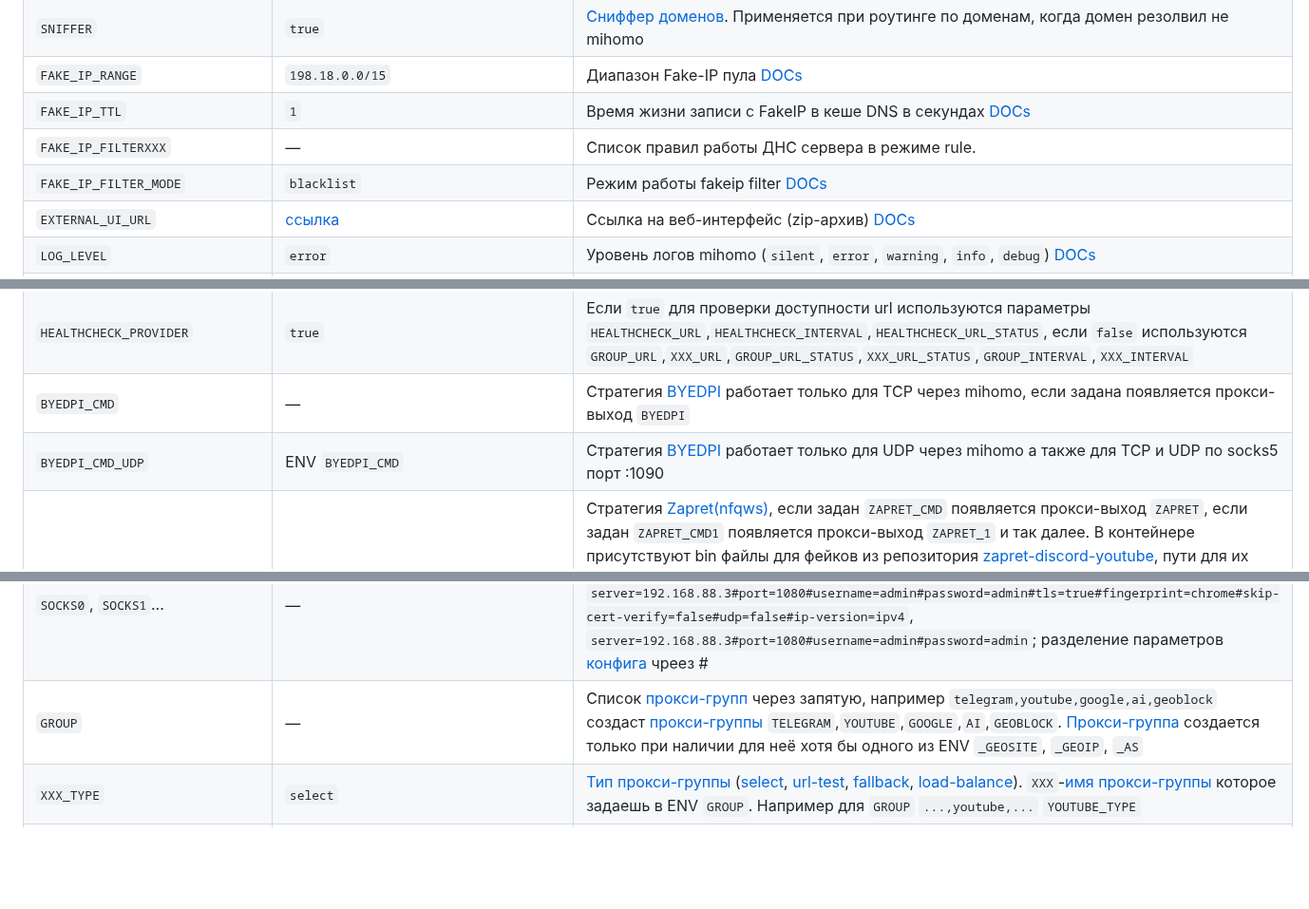
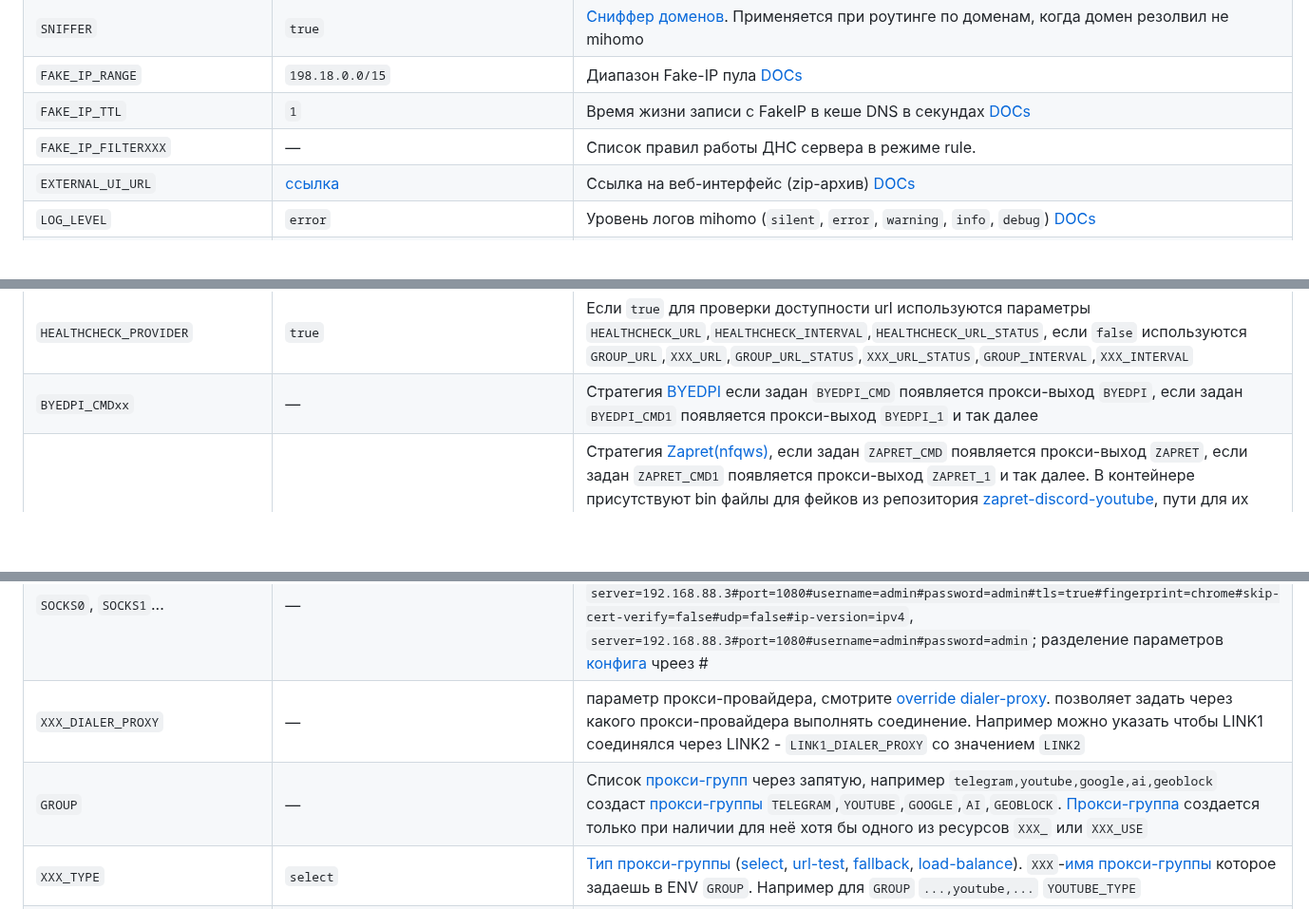
Before and after one commit to Medium1992/mihomo-proxy-ros, a Markdown page: README_RU.md, 3 parts joined by grey strips. Shown at 95% size. Drawn GitHub-style; blank space fills up the shorter version.

```diff
--- a/README_RU.md
+++ b/README_RU.md
@@ -61,7 +61,6 @@
 | `FAKE_IP_RANGE`        | `198.18.0.0/15`                       | Диапазон Fake-IP пула [DOCs](https://wiki.metacubex.one/ru/config/dns/#fake-ip-range) |
 | `FAKE_IP_TTL`          | `1`                                   | Время жизни записи с FakeIP в кеше DNS в секундах [DOCs](https://wiki.metacubex.one/ru/config/dns/#fake-ip-ttl)|
 | `FAKE_IP_FILTERXXX`    | —                                     | Список правил работы ДНС сервера в режиме rule.|
-| `FAKE_IP_FILTER_MODE`  | `blacklist`                           | Режим работы fakeip filter [DOCs](https://wiki.metacubex.one/ru/config/dns/#fake-ip-filter-mode-blacklist) |
 | `EXTERNAL_UI_URL`      | [ссылка](https://github.com/MetaCubeX/metacubexd/archive/refs/heads/gh-pages.zip) | Ссылка на веб-интерфейс (zip-архив) [DOCs](https://wiki.metacubex.one/ru/config/general/#url) |
 | `LOG_LEVEL`            | `error`                               | Уровень логов mihomo (`silent`, `error`, `warning`, `info`, `debug`) [DOCs](https://wiki.metacubex.one/ru/config/general/#_5) |
 | `HEALTHCHECK_URL`      | `https://www.gstatic.com/generate_204`| [URL health-check](https://wiki.metacubex.one/ru/config/proxy-providers/#health-checkurl) |
@@ -72,8 +71,7 @@
 | `HEALTHCHECK_URL_ZAPRET`| `https://www.facebook.com`           | [URL health-check](https://wiki.metacubex.one/ru/config/proxy-providers/#health-checkurl) для всех прокси-провайдеров `ZAPRET` и `ZAPRET2`|
 | `HEALTHCHECK_URL_STATUS_ZAPRET`| `200`                         | Ожидаемый статус health-check [DOCs](https://wiki.metacubex.one/ru/config/proxy-groups/#expected-status) для всех прокси-провайдеров `ZAPRET` и `ZAPRET2` |
 | `HEALTHCHECK_PROVIDER`| `true`                         | Если `true` для проверки доступности url используются параметры `HEALTHCHECK_URL`,`HEALTHCHECK_INTERVAL`,`HEALTHCHECK_URL_STATUS`, если `false` используются `GROUP_URL`,`XXX_URL`,`GROUP_URL_STATUS`,`XXX_URL_STATUS`,`GROUP_INTERVAL`,`XXX_INTERVAL` |
-| `BYEDPI_CMD`           | —                                     | Стратегия [BYEDPI](https://github.com/hufrea/byedpi) работает только для TCP через mihomo, если задана появляется прокси-выход `BYEDPI` |
-| `BYEDPI_CMD_UDP`       | ENV `BYEDPI_CMD`                      | Стратегия [BYEDPI](https://github.com/hufrea/byedpi) работает только для UDP через mihomo а также для TCP и UDP по socks5 порт :1090 |
+| `BYEDPI_CMDxx`           | —                                     | Стратегия [BYEDPI](https://github.com/hufrea/byedpi) если задан `BYEDPI_CMD` появляется прокси-выход `BYEDPI`, если задан `BYEDPI_CMD1` появляется прокси-выход `BYEDPI_1` и так далее |
 | `ZAPRET_CMDxx`        | —                                     | Стратегия [Zapret(nfqws)](https://github.com/bol-van/zapret), если задан `ZAPRET_CMD` появляется прокси-выход `ZAPRET`, если задан `ZAPRET_CMD1` появляется прокси-выход `ZAPRET_1` и так далее. В контейнере присутствуют bin файлы для фейков из репозитория [zapret-discord-youtube](https://github.com/Flowseal/zapret-discord-youtube), пути для их использования `/zapret-fakebin/quic_initial_www_google_com.bin`, `/zapret-fakebin/tls_clienthello_4pda_to.bin`, `/zapret-fakebin/tls_clienthello_max_ru.bin`, `/zapret-fakebin/tls_clienthello_www_google_com.bin`, а также txt списки файлы `/zapret-lists/ipset-all.txt`, `/zapret-lists/ipset-exclude.txt`, `/zapret-lists/list-exclude.txt`, `/zapret-lists/list-general.txt`, `/zapret-lists/list-google.txt` |
 | `ZAPRET2_CMDxx`       | —                                     | Стратегия [Zapret2(nfqws2)](https://github.com/bol-van/zapret2), если задан `ZAPRET2_CMD` появляется прокси-выход `ZAPRET2`, если задан `ZAPRET2_CMD1` появляется прокси-выход `ZAPRET2_1` и так далее |
 | `ZAPRET_PACKETSxx`        | 12                                     | Кол-во первых пакетов которые будут проходить через очередь запрета. `ZAPRET_PACKETS` значение всем nfqws по умолчанию. `ZAPRET_PACKETSxx` значение конкретному прокси-провайдеру. Значение отличное от натуральных чисел воспринимается как 0, пакеты всегда будут идти через очередь. |
@@ -84,7 +82,8 @@
 | `SUB_LINKxx_HEADERS`     | —                              | Указание [headers](https://wiki.metacubex.one/ru/config/proxy-providers/#header) для запроса подписки со специальными заголовками. Пример оформления `header1=value1#header2=value2`. Пример с x-hwid `x-hwid=xxx#x-device-os=xxx#x-ver-os=xxx#x-device-model=xxx#user-agent=xxx` |
 | `SUB_LINKxx_INTERVAL`     | `3600`                             | Указание [интервала обновления подписки](https://wiki.metacubex.one/ru/config/proxy-providers/#interval) в секундах. ENV `SUB_LINK_INTERVAL` задает всем по умолчанию значение. `SUB_LINKxx_INTERVAL` переназначить интервал конкретной подписке.  |
 | `SOCKS0`, `SOCKS1`...    | —                                   | Прокси типа [socks5](https://wiki.metacubex.one/ru/config/proxies/socks/). Для каждого socks5 прокси создается отдельный [прокси-провайдер](https://wiki.metacubex.one/ru/config/proxy-providers). Примеры ENV `server=192.168.88.3#port=1080#username=admin#password=admin#tls=true#fingerprint=chrome#skip-cert-verify=false#udp=false#ip-version=ipv4`, `server=192.168.88.3#port=1080#username=admin#password=admin`; разделение параметров [конфига](https://wiki.metacubex.one/ru/config/proxies/socks/) чреез # |
-| `GROUP`                | —                                     | Список [прокси-групп](https://wiki.metacubex.one/ru/config/proxy-groups) через запятую, например `telegram,youtube,google,ai,geoblock` создаст [прокси-группы](https://wiki.metacubex.one/ru/config/proxy-groups) `TELEGRAM`,`YOUTUBE`,`GOOGLE`,`AI`,`GEOBLOCK`. [Прокси-группа](https://wiki.metacubex.one/ru/config/proxy-groups) создается только при наличии для неё хотя бы одного из ENV `_GEOSITE`, `_GEOIP`, `_AS`|
+| `XXX_DIALER_PROXY`    | —                                   | параметр прокси-провайдера, смотрите [override dialer-proxy](https://wiki.metacubex.one/ru/config/proxy-providers/#override). позволяет задать через какого прокси-провайдера выполнять соединение. Например можно указать чтобы LINK1 соединялся через LINK2 - `LINK1_DIALER_PROXY` со значением `LINK2` |
+| `GROUP`                | —                                     | Список [прокси-групп](https://wiki.metacubex.one/ru/config/proxy-groups) через запятую, например `telegram,youtube,google,ai,geoblock` создаст [прокси-группы](https://wiki.metacubex.one/ru/config/proxy-groups) `TELEGRAM`,`YOUTUBE`,`GOOGLE`,`AI`,`GEOBLOCK`. [Прокси-группа](https://wiki.metacubex.one/ru/config/proxy-groups) создается только при наличии для неё хотя бы одного из ресурсов `XXX_` или `XXX_USE`|
 | `XXX_TYPE`             | `select`                              | [Тип прокси-группы](https://wiki.metacubex.one/ru/config/proxy-groups/#type) ([select](https://wiki.metacubex.one/ru/config/proxy-groups/select), [url-test](https://wiki.metacubex.one/ru/config/proxy-groups/url-test), [fallback](https://wiki.metacubex.one/ru/config/proxy-groups/fallback), [load-balance](https://wiki.metacubex.one/ru/config/proxy-groups/load-balance)). `XXX`-[имя прокси-группы](https://wiki.metacubex.one/ru/config/proxy-groups/#name) которое задаешь в ENV `GROUP`. Например для `GROUP` `...,youtube,...` `YOUTUBE_TYPE` |
 | `GROUP_URL`            | `https://www.gstatic.com/generate_204`| [URL проверки прокси](https://wiki.metacubex.one/ru/config/proxy-groups/#url) используется при `HEALTHCHECK_PROVIDER`=`false` и `XXX_TYPE` [url-test](https://wiki.metacubex.one/ru/config/proxy-groups/url-test), [fallback](https://wiki.metacubex.one/ru/config/proxy-groups/fallback), [load-balance](https://wiki.metacubex.one/ru/config/proxy-groups/load-balance)|
 | `XXX_URL`              | ENV `GROUP_URL`                       | Задание [URL проверки прокси](https://wiki.metacubex.one/ru/config/proxy-groups/#url) для прокси-группы при `HEALTHCHECK_PROVIDER`=`false` |
```
Also changed, not shown: other parts of README_RU.md (+2 -0 lines).
